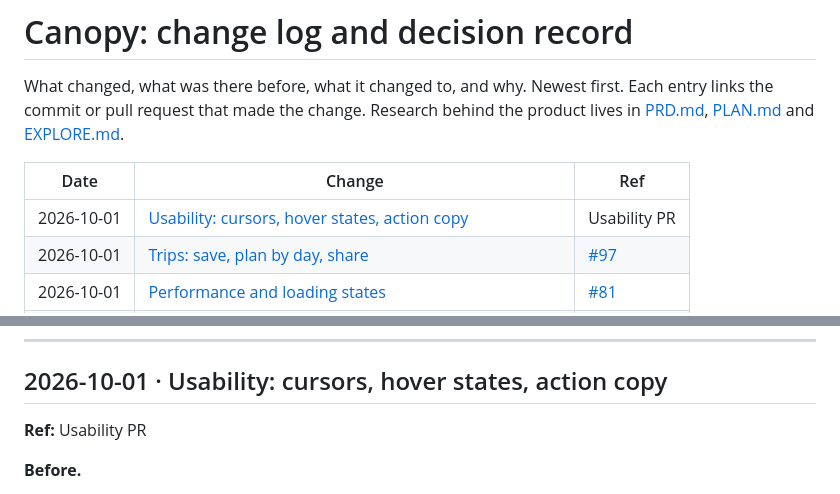
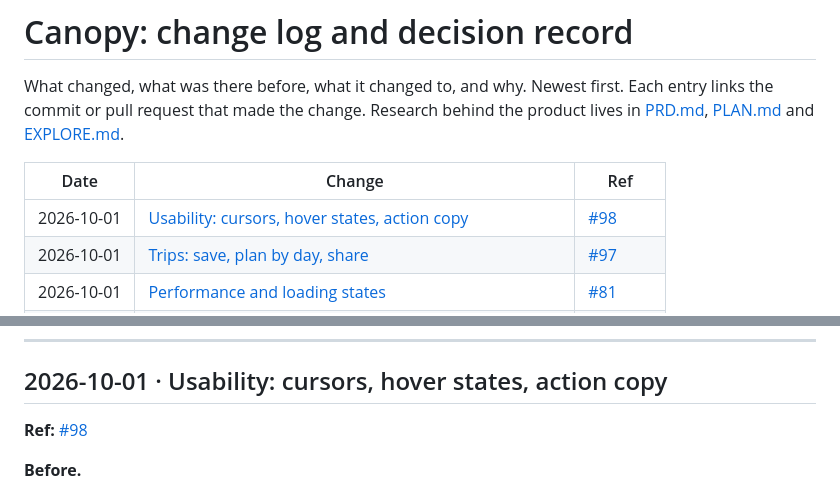
Before and after one commit to maarib/canopy, a Markdown page: docs/CHANGELOG.md, 2 parts joined by grey strips. Drawn GitHub-style.

Commit message:
Change log: link usability PR #98

```diff
--- a/docs/CHANGELOG.md
+++ b/docs/CHANGELOG.md
@@ -4,7 +4,7 @@ What changed, what was there before, what it changed to, and why. Newest first.
 
 | Date | Change | Ref |
 |---|---|---|
-| 2026-10-01 | [Usability: cursors, hover states, action copy](#2026-10-01-usability-cursors-hover-states-action-copy) | Usability PR |
+| 2026-10-01 | [Usability: cursors, hover states, action copy](#2026-10-01-usability-cursors-hover-states-action-copy) | [#98](https://github.com/maarib/canopy/pull/98) |
 | 2026-10-01 | [Trips: save, plan by day, share](#2026-10-01-trips-save-plan-by-day-share) | [#97](https://github.com/maarib/canopy/pull/97) |
 | 2026-10-01 | [Performance and loading states](#2026-10-01-performance-and-loading-states) | [#81](https://github.com/maarib/canopy/pull/81) |
 | 2026-10-01 | [Explore Ontario: trail and place pages](#2026-10-01-explore-ontario-trail-and-place-pages) | [#80](https://github.com/maarib/canopy/pull/80) |
@@ -22,7 +22,7 @@ What changed, what was there before, what it changed to, and why. Newest first.
 
 ## 2026-10-01 · Usability: cursors, hover states, action copy
 
-**Ref:** Usability PR
+**Ref:** [#98](https://github.com/maarib/canopy/pull/98)
 
 **Before.**
 - **Cursor:** Tailwind v4 resets `<button>` to the default arrow cursor, so most clickable controls showed an arrow. Only links showed the hand.
```
